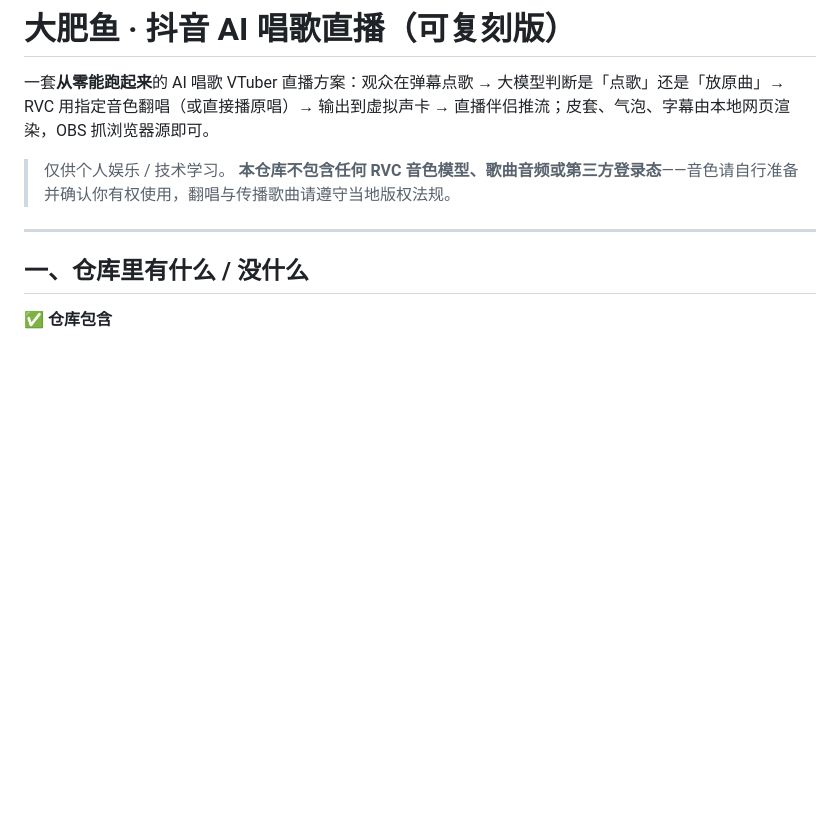
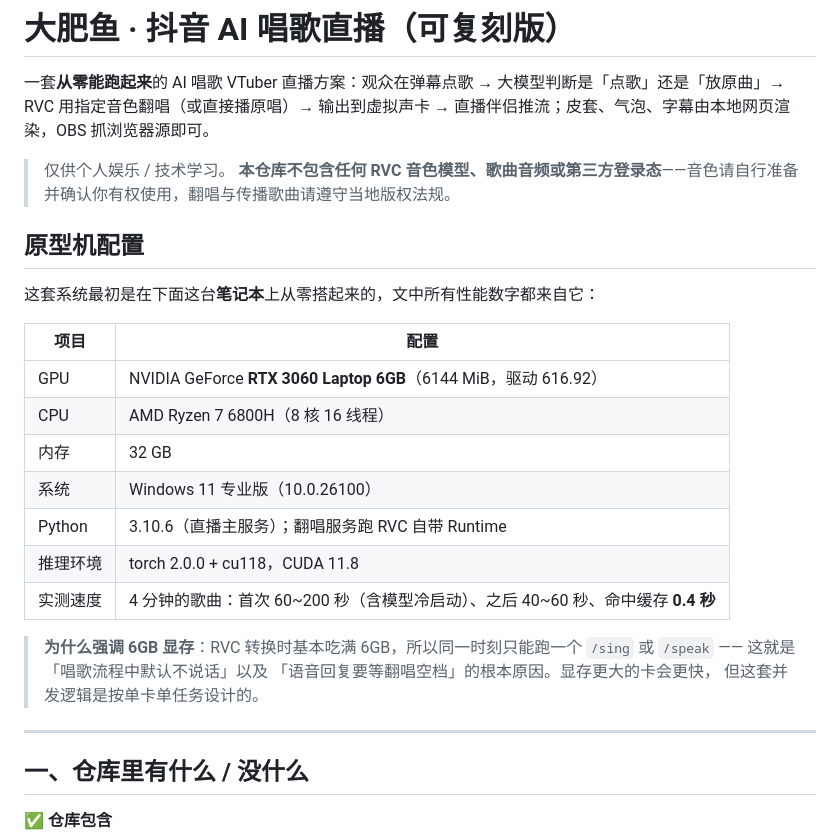
Before and after one commit to OIY916/ai-singing-vtuber, a Markdown page: README.md, the part around the change. Drawn GitHub-style; blank space fills up the shorter version.

```diff
--- a/README.md
+++ b/README.md
@@ -4,6 +4,25 @@
 
 > 仅供个人娱乐 / 技术学习。
 > **本仓库不包含任何 RVC 音色模型、歌曲音频或第三方登录态**——音色请自行准备并确认你有权使用，翻唱与传播歌曲请遵守当地版权法规。
+
+## 原型机配置
+
+这套系统最初是在下面这台**笔记本**上从零搭起来的，文中所有性能数字都来自它：
+
+| 项目 | 配置 |
+|---|---|
+| GPU | NVIDIA GeForce **RTX 3060 Laptop 6GB**（6144 MiB，驱动 616.92） |
+| CPU | AMD Ryzen 7 6800H（8 核 16 线程） |
+| 内存 | 32 GB |
+| 系统 | Windows 11 专业版（10.0.26100） |
+| Python | 3.10.6（直播主服务）；翻唱服务跑 RVC 自带 Runtime |
+| 推理环境 | torch 2.0.0 + cu118，CUDA 11.8 |
+| 实测速度 | 4 分钟的歌曲：首次 60~200 秒（含模型冷启动）、之后 40~60 秒、命中缓存 **0.4 秒** |
+
+> **为什么强调 6GB 显存**：RVC 转换时基本吃满 6GB，所以同一时刻只能跑一个
+> `/sing` 或 `/speak` —— 这就是「唱歌流程中默认不说话」以及
+> 「语音回复要等翻唱空档」的根本原因。显存更大的卡会更快，
+> 但这套并发逻辑是按单卡单任务设计的。
 
 ---
 
```
Also changed, not shown: docs/从零复刻指南.md (+15 -0 lines), docs/音乐平台翻唱指南.md (+1 -1 lines).
